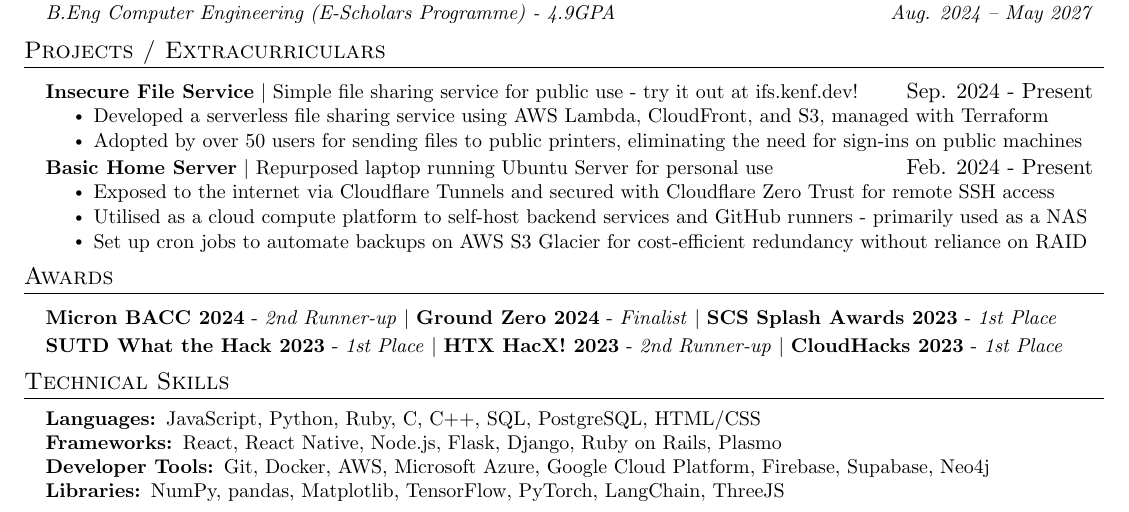
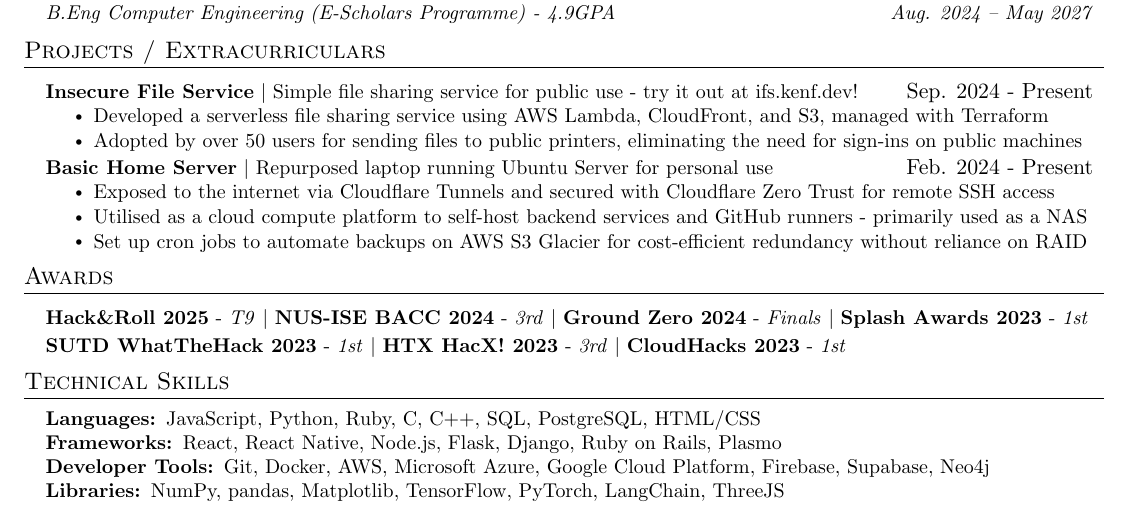
Before and after one commit to duckyfuz/resumes, a LaTeX CV (kennethgao_resume.tex): part of the page, cut so that both start at the same text. Compiled offline with pdfLaTeX.

Commit message:
update awards

```diff
--- a/kennethgao_resume.tex
+++ b/kennethgao_resume.tex
@@ -103,8 +103,8 @@
 %-----------AWARDS-----------
 \section{Awards}
   \resumeSubHeadingListStart
-    \resumeProjectHeading{\textbf{Micron BACC 2024} - \emph{2nd Runner-up} $|$ \textbf{Ground Zero 2024} - \emph{Finalist} $|$ \textbf{SCS Splash Awards 2023} - \emph{1st Place}}{}
-    \resumeProjectHeading{\textbf{SUTD What the Hack 2023} - \emph{1st Place} $|$ \textbf{HTX HacX! 2023} - \emph{2nd Runner-up} $|$ \textbf{CloudHacks 2023} - \emph{1st Place}}{}
+    \resumeProjectHeading{\textbf{Hack\&Roll 2025} - \emph{T9} $|$ \textbf{NUS-ISE BACC 2024} - \emph{3rd} $|$ \textbf{Ground Zero 2024} - \emph{Finals} $|$ \textbf{Splash Awards 2023} - \emph{1st}}{}
+    \resumeProjectHeading{\textbf{SUTD WhatTheHack 2023} - \emph{1st} $|$ \textbf{HTX HacX! 2023} - \emph{3rd} $|$ \textbf{CloudHacks 2023} - \emph{1st}}{}
   \resumeSubHeadingListEnd
 
 
```
Also changed, not shown: kennethgao_resume.pdf.
